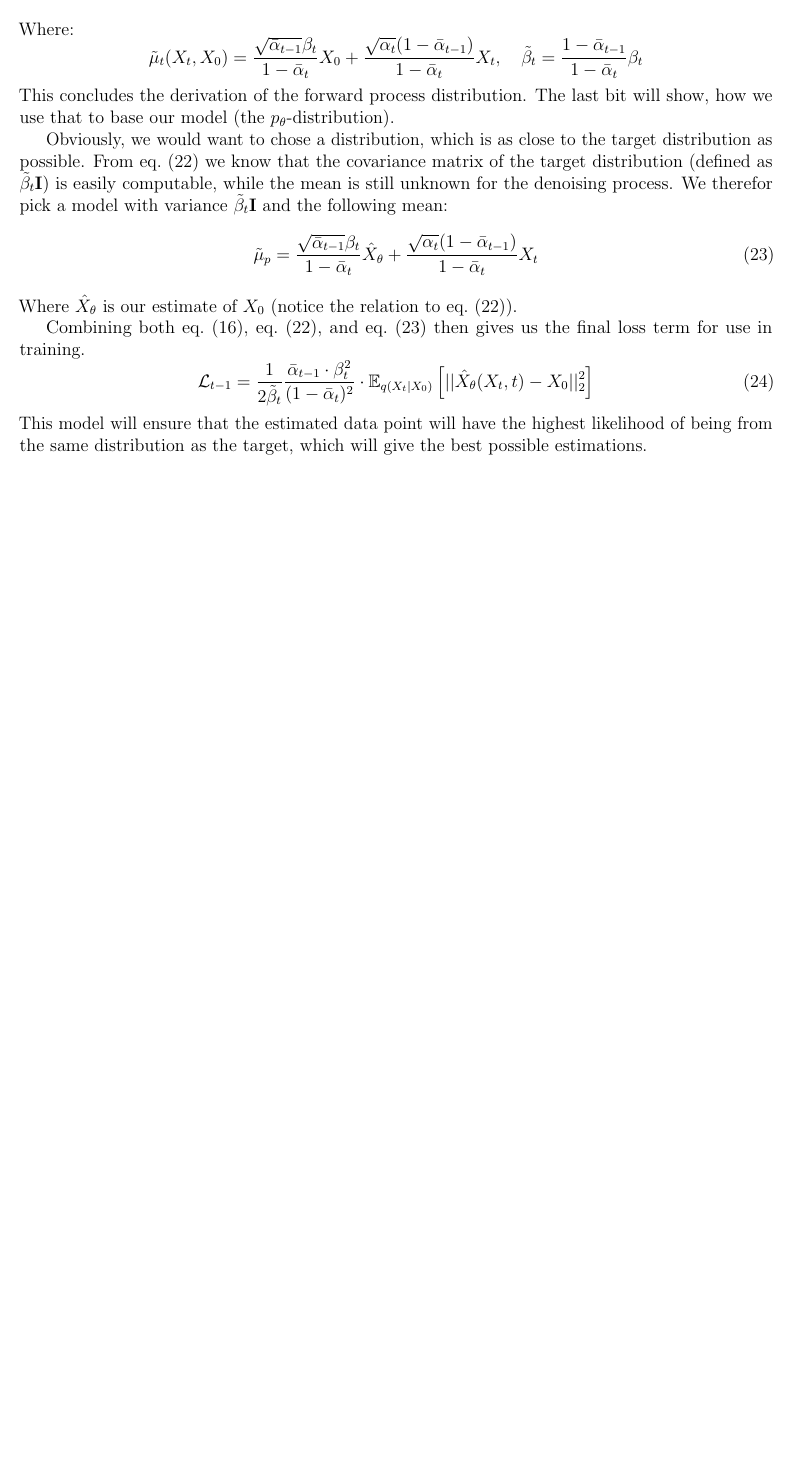
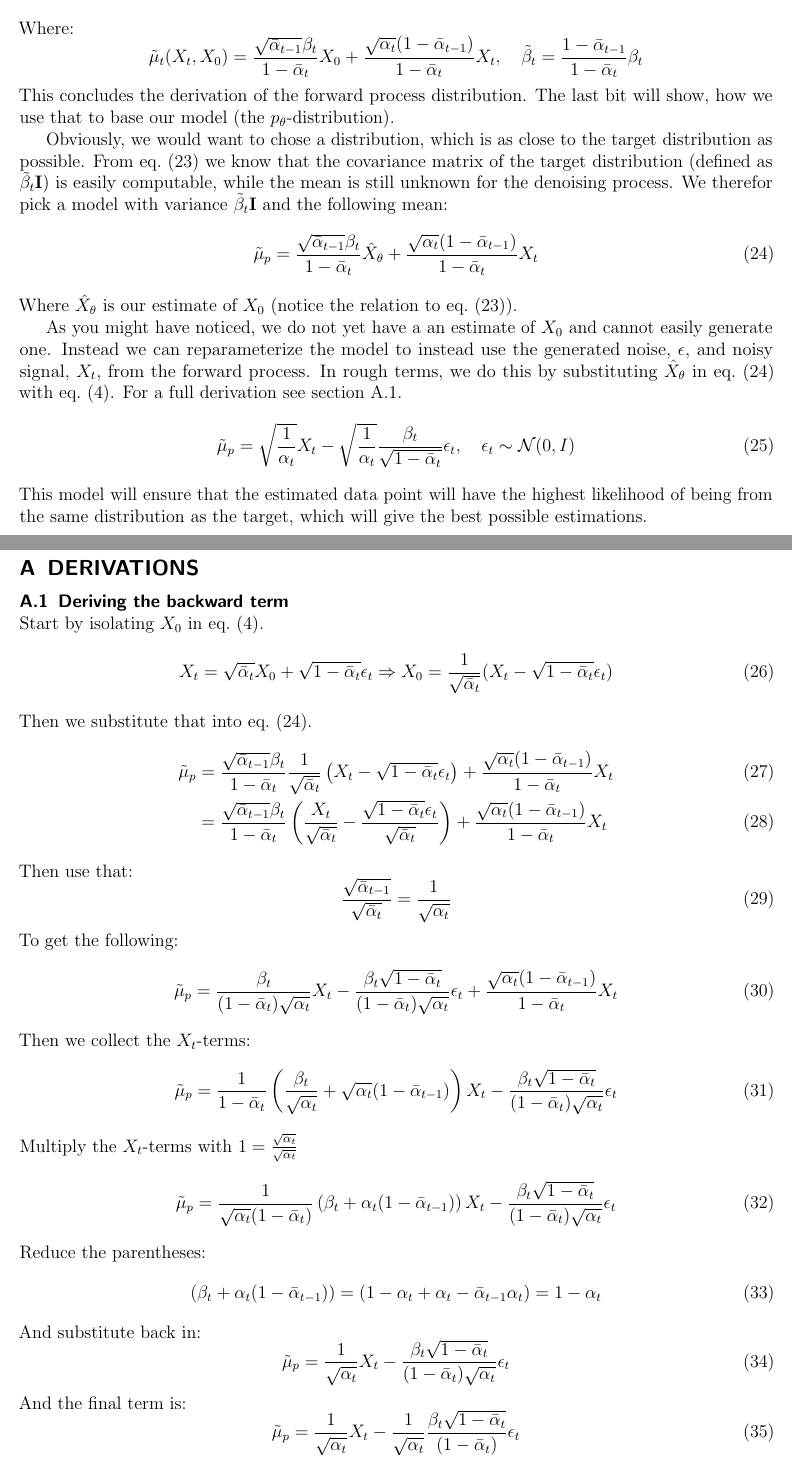
Before and after one commit to eskehaack/diffusion_based_speech_enhancement, a LaTeX document (report/main.tex): part of page 5 of 6 before the commit and two parts of pages 5 and 7 of 7 after it, the two joined at a grey line, cut so that both start at the same text, the shorter picture padded with empty space. Compiled offline with pdfLaTeX.

Commit message:
added further description to report

```diff
--- a/report/main.tex
+++ b/report/main.tex
@@ -176,12 +181,57 @@ We therefor pick a model with variance $\tilde{\beta}_t \mathbf{I}$ and the foll
 \end{equation}
 Where $\hat{X}_{\theta}$ is our estimate of $X_0$ (notice the relation to \cref{eq:forward-process-distribution}).
 
-Combining both \cref{eq:kl-divergence}, \cref{eq:forward-process-distribution}, and \cref{eq:estimated-mean} then gives us the final loss term for use in training.
-\begin{equation}
-    \mathcal{L}_{t-1} = \frac{1}{2\tilde{\beta}_t} \frac{\bar{\alpha}_{t-1}\cdot \beta_t^2}{(1-\bar{\alpha}_t)^2}\cdot \mathbb{E}_{q(X_t|X_0)}\left[ || \hat{X}_{\theta}(X_t, t)- X_0 ||_2^2 \right]
+As you might have noticed, we do not yet have a an estimate of $X_0$ and cannot easily generate one.
+Instead we can reparameterize the model to instead use the generated noise, $\epsilon$, and noisy signal, $X_t$, from the forward process.
+In rough terms, we do this by substituting $\hat{X}_{\theta}$ in \cref{eq:estimated-mean} with \cref{eq:forward-process}. For a full derivation see \cref{ap:backward-term}.
+\begin{equation} \label{eq:denoising}
+    \tilde{\mu}_p = \sqrt{\frac{1}{\alpha_t}}X_t - \sqrt{\frac{1}{\alpha_t}}\frac{\beta_t}{\sqrt{1-\bar{\alpha}_t}}\epsilon_t, \quad \epsilon_t \sim \mathcal{N}(0,I)
 \end{equation}
 This model will ensure that the estimated data point will have the highest likelihood of being from the same distribution as the target, which will give the best possible estimations.
 \newpage
 \bibliography{sample}
 
+\newpage
+\appendix
+\section{Derivations}
+
+\subsection{Deriving the backward term} \label{ap:backward-term}
+Start by isolating $X_0$ in \cref{eq:forward-process}.
+\begin{equation}
+    X_t = \sqrt{\bar{\alpha}_t}X_0 + \sqrt{1-\bar{\alpha}_t}\epsilon_t \Rightarrow X_0 = \frac{1}{\sqrt{\bar{\alpha}_t}}(X_t - \sqrt{1-\bar{\alpha}_t} \epsilon_t)
+\end{equation}
+Then we substitute that into \cref{eq:estimated-mean}.
+\begin{align}
+    \tilde{\mu}_p &= \frac{\sqrt{\bar{\alpha}_{t-1}}\beta_t}{1-\bar{\alpha}_t} \frac{1}{\sqrt{\bar{\alpha}_t}} \left(X_t - \sqrt{1-\bar{\alpha}_t} \epsilon_t \right) + \frac{\sqrt{\alpha_t}(1-\bar{\alpha}_{t-1})}{1-\bar{\alpha}_t}X_t \\
+    &= \frac{\sqrt{\bar{\alpha}_{t-1}}\beta_t}{1-\bar{\alpha}_t} \left( \frac{X_t}{\sqrt{\bar{\alpha}_t}} - \frac{\sqrt{1-\bar{\alpha}_t} \epsilon_t}{\sqrt{\bar{\alpha}_t}} \right) + \frac{\sqrt{\alpha_t}(1-\bar{\alpha}_{t-1})}{1-\bar{\alpha}_t}X_t
+\end{align}
+Then use that:
+\begin{equation}
+    \frac{\sqrt{\bar{\alpha}_{t-1}}}{\sqrt{\bar{\alpha}_t}} = \frac{1}{\sqrt{\alpha_t}}
+\end{equation}
+To get the following:
+\begin{equation}
+    \tilde{\mu}_p = \frac{\beta_t}{(1-\bar{\alpha}_t) \sqrt{\alpha_t}} X_t - \frac{\beta_t \sqrt{1-\bar{\alpha}_t} }{(1-\bar{\alpha}_t) \sqrt{\alpha_t}} \epsilon_t + \frac{\sqrt{\alpha_t}(1-\bar{\alpha}_{t-1})}{1-\bar{\alpha}_t}X_t
+\end{equation}
+Then we collect the $X_t$-terms:
+\begin{equation}
+    \tilde{\mu}_p = \frac{1}{1-\bar{\alpha}_{t}}\left( \frac{\beta_t}{\sqrt{\alpha_t}} + \sqrt{\alpha_t} (1-\bar{\alpha}_{t-1}) \right) X_t - \frac{\beta_t \sqrt{1-\bar{\alpha}_t} }{(1-\bar{\alpha}_t) \sqrt{\alpha_t}} \epsilon_t
+\end{equation}
+Multiply the $X_t$-terms with $1 = \frac{\sqrt{\alpha_t}}{\sqrt{\alpha_t}}$
+\begin{equation}
+    \tilde{\mu}_p = \frac{1}{\sqrt{\alpha_t} (1-\bar{\alpha}_{t})}\left( \beta_t + \alpha_t (1-\bar{\alpha}_{t-1}) \right) X_t - \frac{\beta_t \sqrt{1-\bar{\alpha}_t} }{(1-\bar{\alpha}_t) \sqrt{\alpha_t}} \epsilon_t
+\end{equation}
+Reduce the parentheses:
+\begin{equation}
+    \left( \beta_t + \alpha_t (1-\bar{\alpha}_{t-1}) \right) = \left( 1 - \alpha_t + \alpha_t - \bar{\alpha}_{t-1} \alpha_t \right) = 1 - \alpha_t
+\end{equation}
+And substitute back in:
+\begin{equation}
+    \tilde{\mu}_p = \frac{1}{\sqrt{\alpha_t}} X_t - \frac{\beta_t \sqrt{1-\bar{\alpha}_t} }{(1-\bar{\alpha}_t) \sqrt{\alpha_t}} \epsilon_t
+\end{equation}
+And the final term is:
+\begin{equation}
+    \tilde{\mu}_p = \frac{1}{\sqrt{\alpha_t}} X_t - \frac{1}{\sqrt{\alpha_t}} \frac{\beta_t \sqrt{1-\bar{\alpha}_t} }{(1-\bar{\alpha}_t)} \epsilon_t
+\end{equation}
+
 \end{document}
```
Also changed, not shown: report/main.tex (11 more changed lines).
